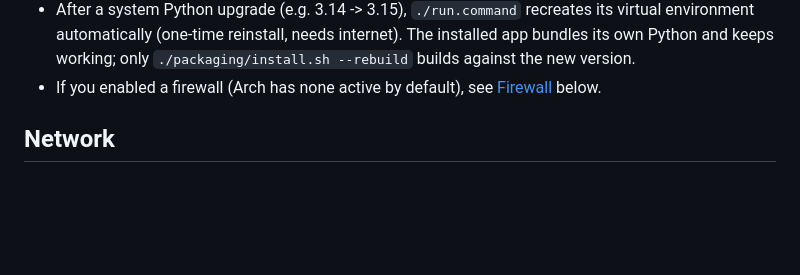
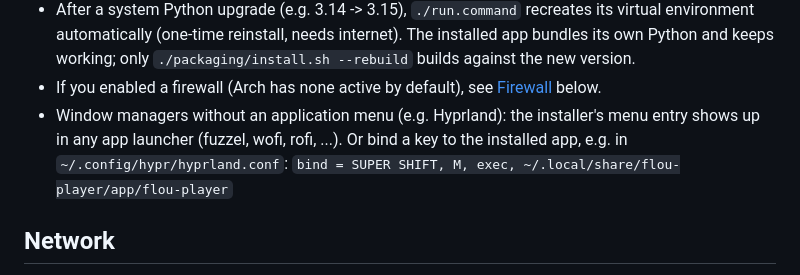
Before and after one commit to romansellke/flouplayer, a Markdown page: README.md, the part around the change. Rendered like a GitHub page; blank space fills up the shorter version.

Commit message:
README: starting Flou Player on Hyprland (launcher or key binding)
Co-Authored-By: Claude Opus 5.5 <noreply@anthropic.com>
Claude-Session: https://claude.ai/code/session_01XEPvqFAgJvMYwjK7YBWJ4U

```diff
--- a/README.md
+++ b/README.md
@@ -55,6 +55,11 @@ Everything above works the same; a few differences to Ubuntu/Mint:
   only `./packaging/install.sh --rebuild` builds against the new version.
 - If you enabled a firewall (Arch has none active by default), see
   [Firewall](#firewall) below.
+- Window managers without an application menu (e.g. Hyprland): the
+  installer's menu entry shows up in any app launcher (fuzzel, wofi,
+  rofi, ...). Or bind a key to the installed app, e.g. in
+  `~/.config/hypr/hyprland.conf`:
+  `bind = SUPER SHIFT, M, exec, ~/.local/share/flou-player/app/flou-player`
 
 ## Network
 
```
